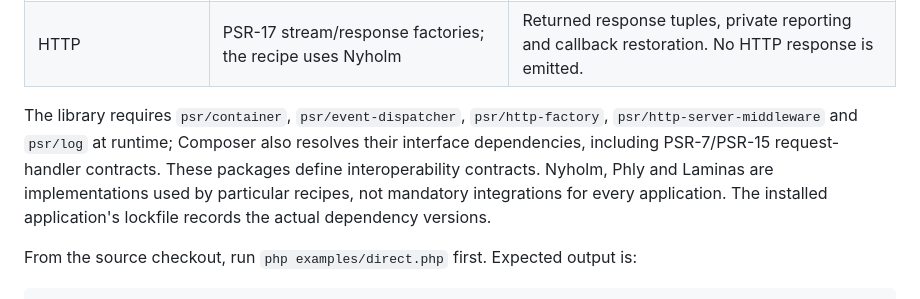
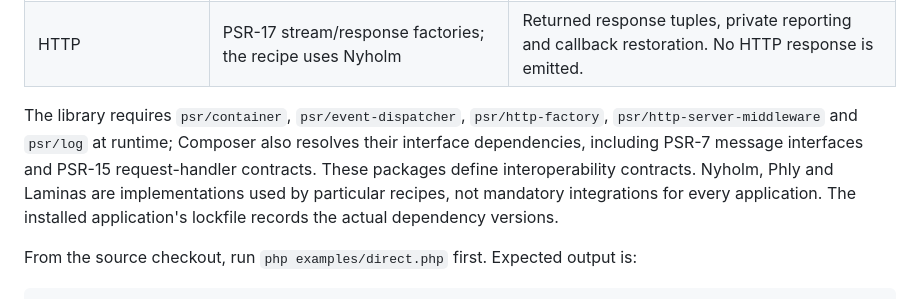
Before and after one commit to coisa/error-handler, a Markdown page: docs/examples.md, the part around the change. GitHub-like rendering.

Commit message:
docs: tighten extension and dependency wording
Signed-off-by: Felipe Sayão Lobato Abreu <github@mentordosnerds.com>

```diff
--- a/docs/examples.md
+++ b/docs/examples.md
@@ -40,7 +40,7 @@ Start with direct reporting, then add the composition your application needs. Th
 | Container | A parent PSR-11 implementation; the recipe uses Laminas ServiceManager | Overrides, the three aliases/seven factories and cached versus explicitly constructed core identity. Direct core construction needs no container. |
 | HTTP | PSR-17 stream/response factories; the recipe uses Nyholm | Returned response tuples, private reporting and callback restoration. No HTTP response is emitted. |
 
-The library requires `psr/container`, `psr/event-dispatcher`, `psr/http-factory`, `psr/http-server-middleware` and `psr/log` at runtime; Composer also resolves their interface dependencies, including PSR-7/PSR-15 request-handler contracts. These packages define interoperability contracts. Nyholm, Phly and Laminas are implementations used by particular recipes, not mandatory integrations for every application. The installed application's lockfile records the actual dependency versions.
+The library requires `psr/container`, `psr/event-dispatcher`, `psr/http-factory`, `psr/http-server-middleware` and `psr/log` at runtime; Composer also resolves their interface dependencies, including PSR-7 message interfaces and PSR-15 request-handler contracts. These packages define interoperability contracts. Nyholm, Phly and Laminas are implementations used by particular recipes, not mandatory integrations for every application. The installed application's lockfile records the actual dependency versions.
 
 From the source checkout, run `php examples/direct.php` first. Expected output is:
 
```
Also changed, not shown: docs/api.md (+1 -1 lines), docs/http.md (+3 -1 lines).
